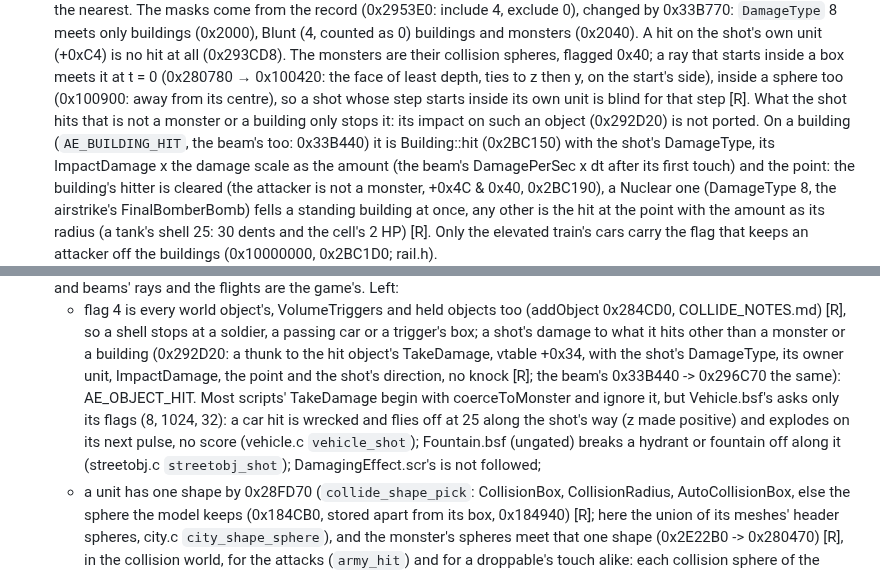
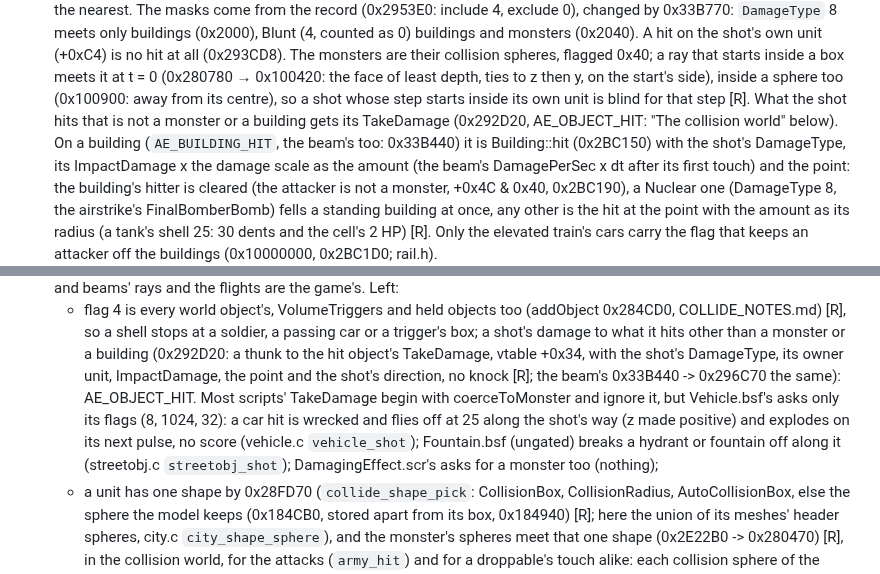
Before and after one commit to jjmhalew/RampageRE, a Markdown page: docs/ARMY_NOTES.md, 2 parts joined by grey strips. Drawn GitHub-style.

Commit message:
docs/ARMY_NOTES.md: a shot's hit on another object is ported (AE_OBJECT_HIT), DamagingEffect's TakeDamage asks for a monster
Co-Authored-By: Claude Opus 5.5 <noreply@anthropic.com>

```diff
--- a/docs/ARMY_NOTES.md
+++ b/docs/ARMY_NOTES.md
@@ -184,8 +184,8 @@ otherwise.
   A hit on the shot's own unit (+0xC4) is no hit at all (0x293CD8). The monsters are their collision spheres, flagged
   0x40; a ray that starts inside a box meets it at t = 0 (0x280780 → 0x100420: the face of least depth, ties to z
   then y, on the start's side), inside a sphere too (0x100900: away from its centre), so a shot whose step starts
-  inside its own unit is blind for that step [R]. What the shot hits that is not a monster or a building only
-  stops it: its impact on such an object (0x292D20) is not ported. On a building (`AE_BUILDING_HIT`, the beam's
+  inside its own unit is blind for that step [R]. What the shot hits that is not a monster or a building gets
+  its TakeDamage (0x292D20, AE_OBJECT_HIT: "The collision world" below). On a building (`AE_BUILDING_HIT`, the beam's
   too: 0x33B440) it is Building::hit (0x2BC150) with the shot's DamageType, its ImpactDamage x the damage scale as the
   amount (the beam's DamagePerSec x dt after its first touch) and the point: the building's hitter is cleared (the
   attacker is not a monster, +0x4C & 0x40, 0x2BC190), a Nuclear one (DamageType 8, the airstrike's FinalBomberBomb)
@@ -602,7 +602,7 @@ The building records each Scoring call as it makes it (building.c `Building.scor
     AE_OBJECT_HIT. Most scripts' TakeDamage begin with coerceToMonster and ignore it, but Vehicle.bsf's asks only its
     flags (8, 1024, 32): a car hit is wrecked and flies off at 25 along the shot's way (z made positive) and explodes
     on its next pulse, no score (vehicle.c `vehicle_shot`); Fountain.bsf (ungated) breaks a hydrant or fountain off
-    along it (streetobj.c `streetobj_shot`); DamagingEffect.scr's is not followed;
+    along it (streetobj.c `streetobj_shot`); DamagingEffect.scr's asks for a monster too (nothing);
   - a unit has one shape by 0x28FD70 (`collide_shape_pick`: CollisionBox, CollisionRadius, AutoCollisionBox, else
     the sphere the model keeps (0x184CB0, stored apart from its box, 0x184940) [R]; here the union of its meshes'
     header spheres, city.c `city_shape_sphere`), and the monster's spheres meet that one shape (0x2E22B0 ->
```
